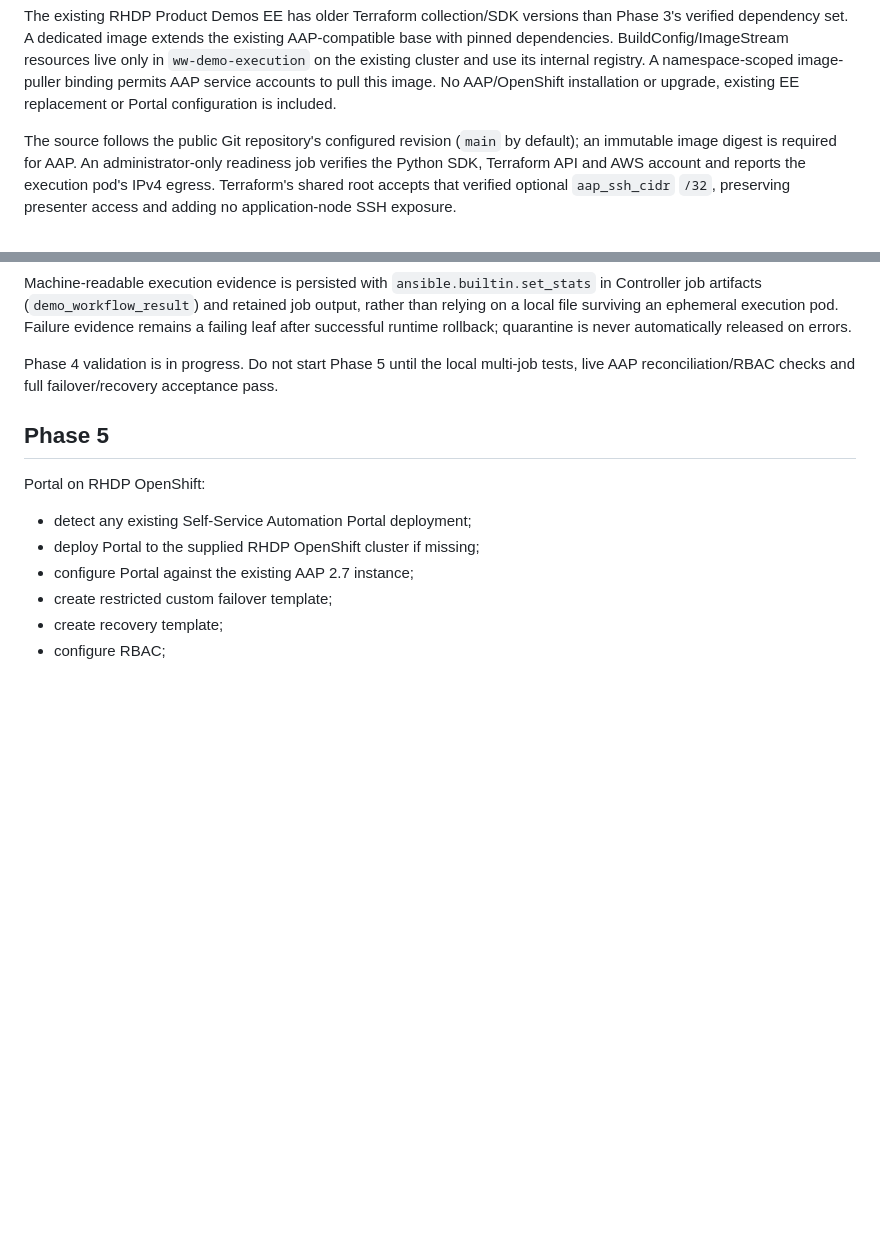
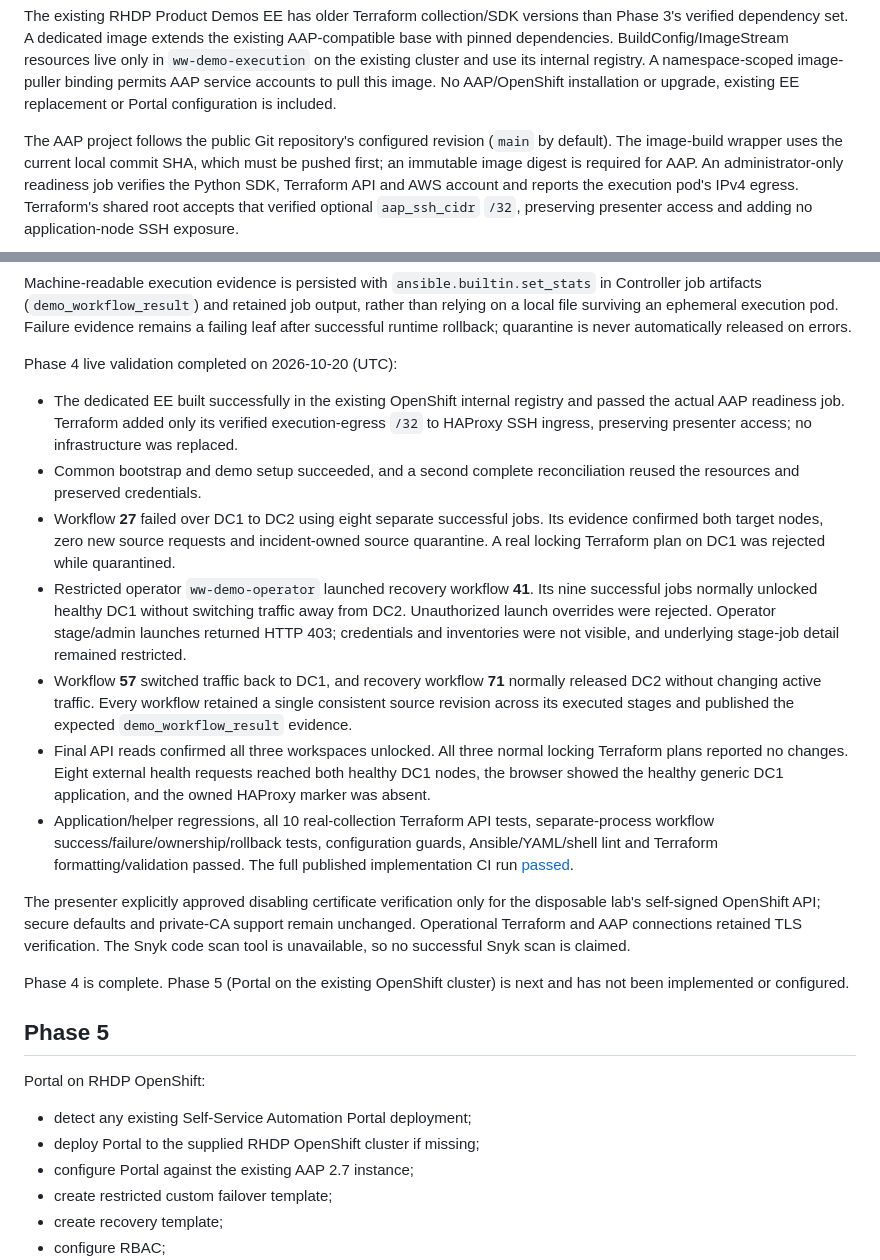
Before and after one commit to kpeacocke/aap-tfe-failover-demo, a Markdown page: docs/IMPLEMENTATION.md, 2 parts joined by grey strips. GitHub-like rendering; blank space fills up the shorter version.

Commit message:
Record completed Phase 4 live AAP acceptance [skip ci]
Document four successful staged workflows, restricted operator checks, quarantine enforcement, zero final drift and remaining lab TLS/Snyk limitations. Documentation only; implementation CI passed in run 39429989588.

Co-authored-by: Copilot <223556219+Copilot@users.noreply.github.com>

```diff
--- a/docs/IMPLEMENTATION.md
+++ b/docs/IMPLEMENTATION.md
@@ -1848,8 +1848,9 @@ registry. A namespace-scoped image-puller binding permits AAP service accounts
 to pull this image. No AAP/OpenShift installation or upgrade, existing EE
 replacement or Portal configuration is included.
 
-The source follows the public Git repository's configured revision (`main` by
-default); an immutable image digest is required for AAP. An administrator-only
+The AAP project follows the public Git repository's configured revision (`main`
+by default). The image-build wrapper uses the current local commit SHA, which
+must be pushed first; an immutable image digest is required for AAP. An administrator-only
 readiness job verifies the Python SDK, Terraform API and AWS account and
 reports the execution pod's IPv4 egress. Terraform's shared root accepts that
 verified optional `aap_ssh_cidr` `/32`, preserving presenter access and adding
@@ -1877,9 +1878,45 @@ retained job output, rather than relying on a local file surviving an ephemeral
 execution pod. Failure evidence remains a failing leaf after successful
 runtime rollback; quarantine is never automatically released on errors.
 
-Phase 4 validation is in progress. Do not start Phase 5 until the local
-multi-job tests, live AAP reconciliation/RBAC checks and full failover/recovery
-acceptance pass.
+Phase 4 live validation completed on 2026-10-20 (UTC):
+
+- The dedicated EE built successfully in the existing OpenShift internal
+  registry and passed the actual AAP readiness job. Terraform added only its
+  verified execution-egress `/32` to HAProxy SSH ingress, preserving presenter
+  access; no infrastructure was replaced.
+- Common bootstrap and demo setup succeeded, and a second complete
+  reconciliation reused the resources and preserved credentials.
+- Workflow **27** failed over DC1 to DC2 using eight separate successful jobs.
+  Its evidence confirmed both target nodes, zero new source requests and
+  incident-owned source quarantine. A real locking Terraform plan on DC1 was
+  rejected while quarantined.
+- Restricted operator `ww-demo-operator` launched recovery workflow **41**.
+  Its nine successful jobs normally unlocked healthy DC1 without switching
+  traffic away from DC2. Unauthorized launch overrides were rejected. Operator
+  stage/admin launches returned HTTP 403; credentials and inventories were
+  not visible, and underlying stage-job detail remained restricted.
+- Workflow **57** switched traffic back to DC1, and recovery workflow **71**
+  normally released DC2 without changing active traffic. Every workflow
+  retained a single consistent source revision across its executed stages and
+  published the expected `demo_workflow_result` evidence.
+- Final API reads confirmed all three workspaces unlocked. All three normal
+  locking Terraform plans reported no changes. Eight external health requests
+  reached both healthy DC1 nodes, the browser showed the healthy generic DC1
+  application, and the owned HAProxy marker was absent.
+- Application/helper regressions, all 10 real-collection Terraform API tests,
+  separate-process workflow success/failure/ownership/rollback tests,
+  configuration guards, Ansible/YAML/shell lint and Terraform
+  formatting/validation passed. The full published implementation CI run
+  [passed](https://github.com/kpeacocke/aap-tfe-failover-demo/actions/runs/39429989588).
+
+The presenter explicitly approved disabling certificate verification only for
+the disposable lab's self-signed OpenShift API; secure defaults and private-CA
+support remain unchanged. Operational Terraform and AAP connections retained
+TLS verification. The Snyk code scan tool is unavailable, so no successful
+Snyk scan is claimed.
+
+Phase 4 is complete. Phase 5 (Portal on the existing OpenShift cluster) is next
+and has not been implemented or configured.
 
 ## Phase 5
 
```
Also changed, not shown: README.md (+8 -0 lines), docs/architecture.md (+2 -2 lines).
